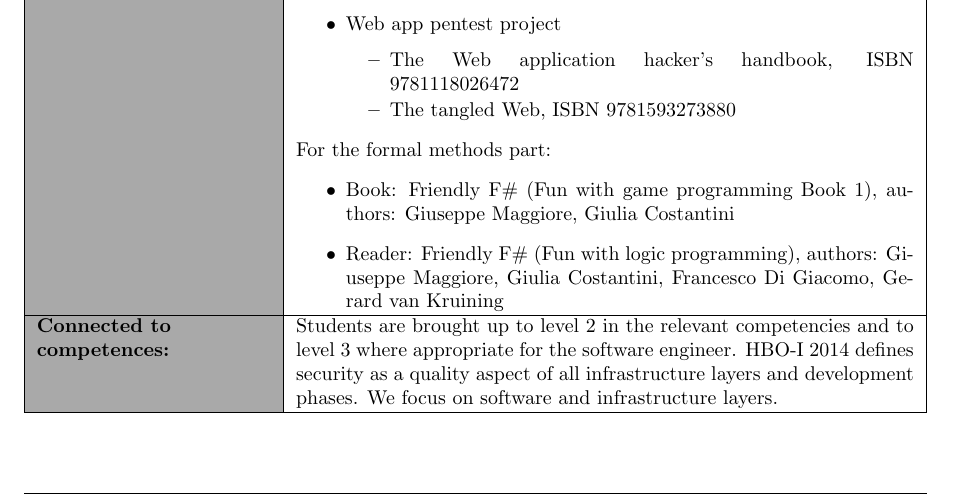
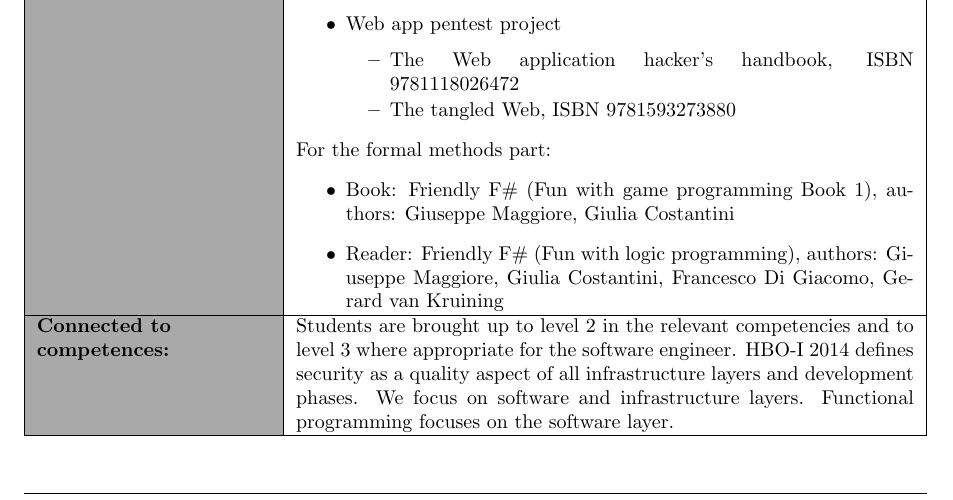
Before and after one commit to hogeschool/SAD_minor, a LaTeX document (Modulewijzer SAD minor.tex, which reads tex/Modulebeschrijving.tex): part of page 2 of 8, cut so that both start at the same text. Compiled offline with pdfLaTeX.

Commit message:
Added functional program competency to modulewijzer.

```diff
--- a/tex/Modulebeschrijving.tex
+++ b/tex/Modulebeschrijving.tex
@@ -96,7 +96,7 @@
 		\end{itemize} \\
 	\hline
 	\textbf{Connected to \newline competences:} &
-		Students are brought up to level 2 in the relevant competencies and to level 3 where appropriate for the software engineer. HBO-I 2014 defines security as a quality aspect of all infrastructure layers and development phases. We focus on software and infrastructure layers.\\
+		Students are brought up to level 2 in the relevant competencies and to level 3 where appropriate for the software engineer. HBO-I 2014 defines security as a quality aspect of all infrastructure layers and development phases. We focus on software and infrastructure layers. Functional programming focuses on the software layer. \\
 	\hline
 \end{tabularx}
 \newpage
```
Also changed, not shown: 9 other files.
